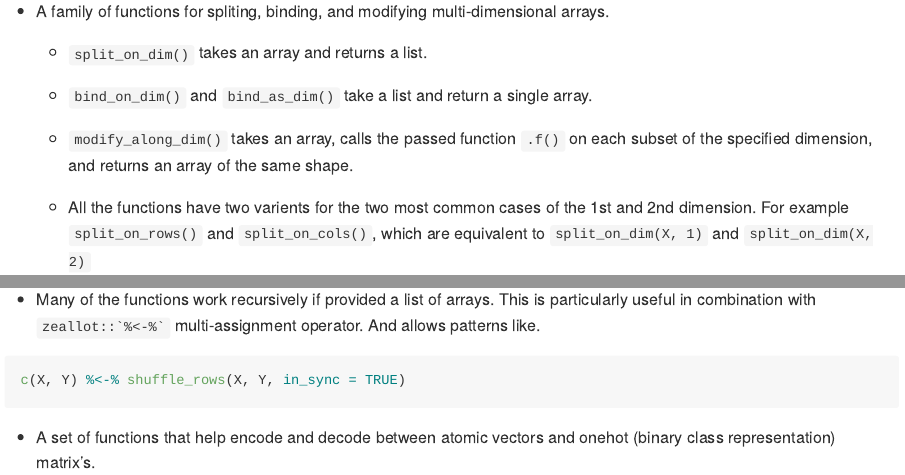
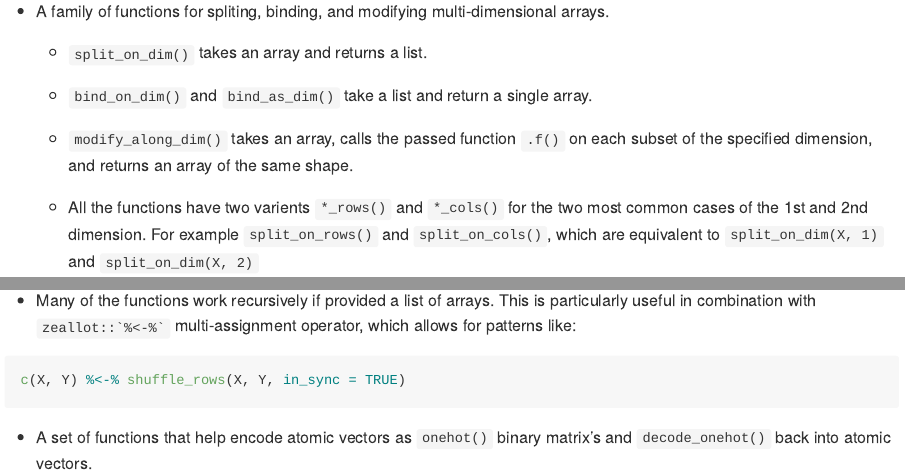
Before and after one commit to t-kalinowski/listarrays, an R Markdown document (README.Rmd): the page in a window 1100 px wide, from 400 px down, and a second part further down, joined at a grey line. Rendered offline with R 4.5, knitr and Pandoc, with nearby package versions.

Commit message:
Readme tweak

````diff
--- a/README.Rmd
+++ b/README.Rmd
@@ -39,9 +39,10 @@ arrays.
     each subset of the specified dimension, and returns an array of the same
     shape.
 
-    +  All the functions have two varients for the two most common cases of the
-    1st and 2nd dimension. For example `split_on_rows()` and `split_on_cols()`,
-    which are equivalent to `split_on_dim(X, 1)` and `split_on_dim(X, 2)`
+    +  All the functions have two varients `*_rows()` and `*_cols()` for the two
+    most common cases of the 1st and 2nd dimension. For example
+    `split_on_rows()` and `split_on_cols()`, which are equivalent to
+    `split_on_dim(X, 1)` and `split_on_dim(X, 2)`
 
 
 *  A family of lower-level helpers that abstract out patterns commonly
@@ -58,10 +59,10 @@ to modify the number of commas `,` to match the number of dimensions in `X`.
 
 *  Many of the functions work recursively if provided a list of arrays. This is
 particularly useful in combination with ``` zeallot::`%<-%` ``` multi-assignment
-operator. And allows patterns like.
+operator, which allows for patterns like:
 ``` R
 c(X, Y) %<-% shuffle_rows(X, Y, in_sync = TRUE)
 ```
 
-*  A set of functions that help encode and decode between atomic vectors and
-onehot (binary class representation) matrix's.
+*  A set of functions that help encode atomic vectors as `onehot()` binary
+matrix's and `decode_onehot()` back into atomic vectors.
````
